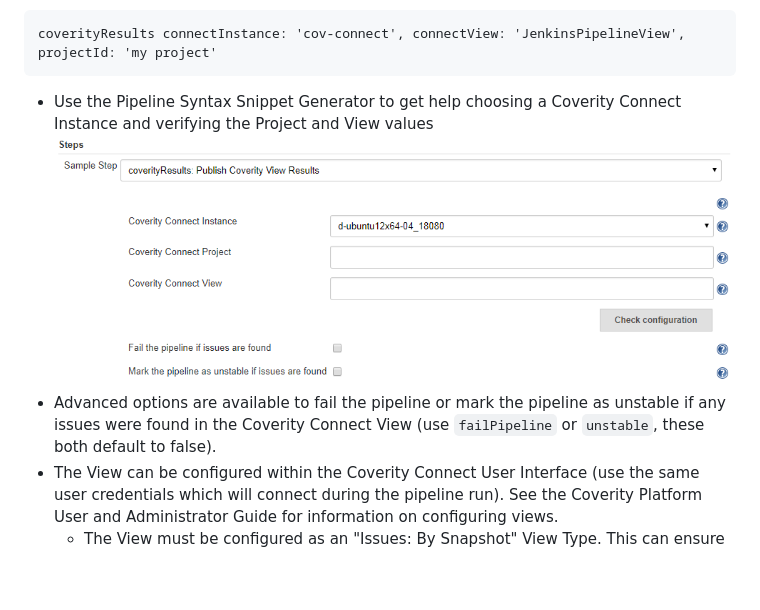
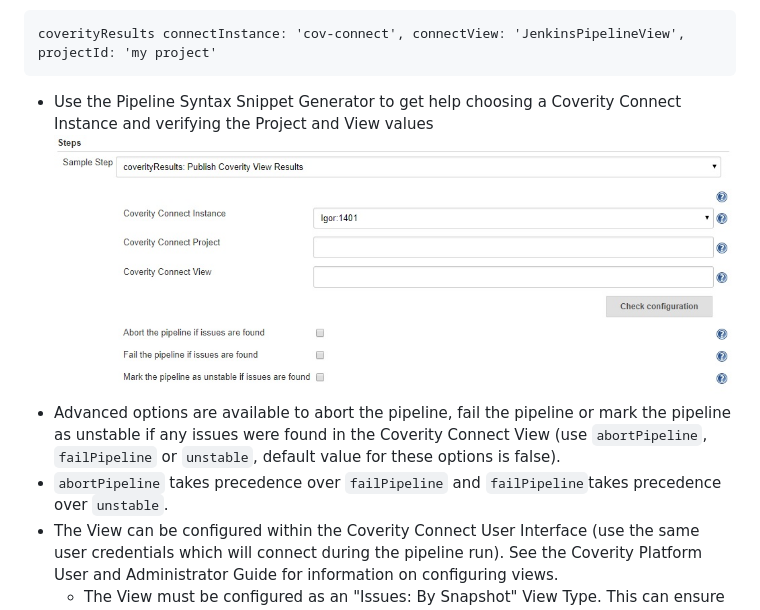
Before and after one commit to jenkinsci/coverity-plugin, a Markdown page: README.md, the part around the change. Rendered like a GitHub page; pictures changed too: screenshots/coverityResults-snippet-generator.png; blank space fills up the shorter version.

Commit message:
Updated the "ReadMe" as well as order of options displayed in the UI.

````diff
--- a/README.md
+++ b/README.md
@@ -233,7 +233,8 @@ coverityResults connectInstance: 'cov-connect', connectView: 'JenkinsPipelineVie
 ```
 *  Use the Pipeline Syntax Snippet Generator to get help choosing a Coverity Connect Instance and verifying the Project and View values
 ![Screenshot of coverityResults Pipeline Syntax Snippet Generator](screenshots/coverityResults-snippet-generator.png)
-*  Advanced options are available to fail the pipeline or mark the pipeline as unstable if any issues were found in the Coverity Connect View (use `failPipeline` or `unstable`, these both default to false).
+*  Advanced options are available to abort the pipeline, fail the pipeline or mark the pipeline as unstable if any issues were found in the Coverity Connect View (use `abortPipeline`, `failPipeline` or `unstable`, default value for these options is false).
+* `abortPipeline` takes precedence over `failPipeline` and `failPipeline`takes precedence over `unstable`.
 *  The View can be configured within the Coverity Connect User Interface (use the same user credentials which will connect during the pipeline run). See the Coverity Platform User and Administrator Guide for information on configuring views.
    *  The View must be configured as an "Issues: By Snapshot" View Type. This can ensure the most recently committed issues are used, by keeping the default View "Snaphost Scope" of `last()`.
    *  The view should include the columns "CID", "Checker", "File", and "Function" in order to properly record issues per pipeline run (otherwise just a count may be shown).
````
Also changed, not shown: 2 other files.
